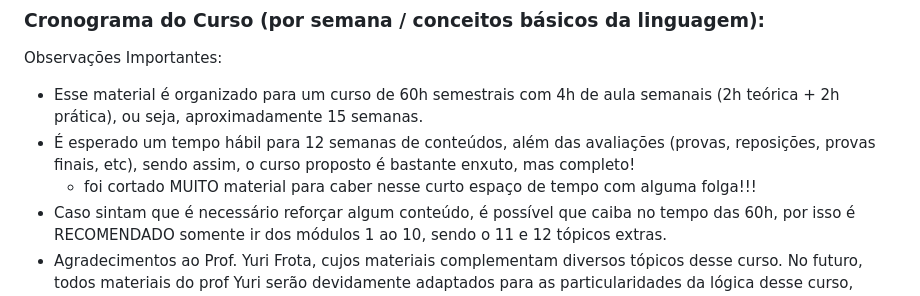
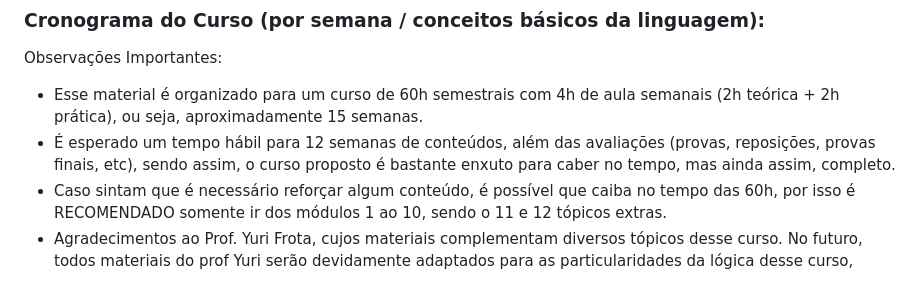
Before and after one commit to igormcoelho/curso-python, a Markdown page: README.md, the part around the change. GitHub-like rendering.

```diff
--- a/README.md
+++ b/README.md
@@ -26,8 +26,7 @@ Do "nada" para "tudo", a distância não é tão longa quanto parece :)
 Observações Importantes:
 
 - Esse material é organizado para um curso de 60h semestrais com 4h de aula semanais (2h teórica + 2h prática), ou seja, aproximadamente 15 semanas.
-- É esperado um tempo hábil para 12 semanas de conteúdos, além das avaliações (provas, reposições, provas finais, etc), sendo assim, o curso proposto é bastante enxuto, mas completo!
-   * foi cortado MUITO material para caber nesse curto espaço de tempo com alguma folga!!!
+- É esperado um tempo hábil para 12 semanas de conteúdos, além das avaliações (provas, reposições, provas finais, etc), sendo assim, o curso proposto é bastante enxuto para caber no tempo, mas ainda assim, completo.
 - Caso sintam que é necessário reforçar algum conteúdo, é possível que caiba no tempo das 60h, por isso é RECOMENDADO somente ir dos módulos 1 ao 10, sendo o 11 e 12 tópicos extras.
 - Agradecimentos ao Prof. Yuri Frota, cujos materiais complementam diversos tópicos desse curso. No futuro, todos materiais do prof Yuri serão devidamente adaptados para as particularidades da lógica desse curso, restando apenas esse agradecimento.
 
```
